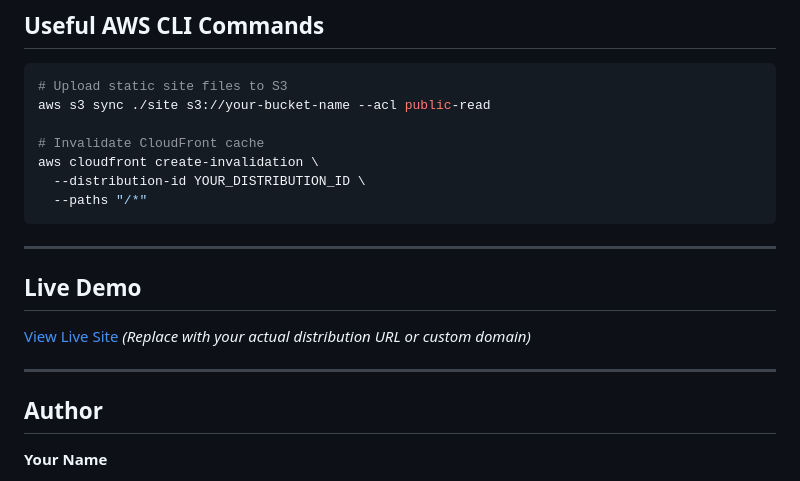
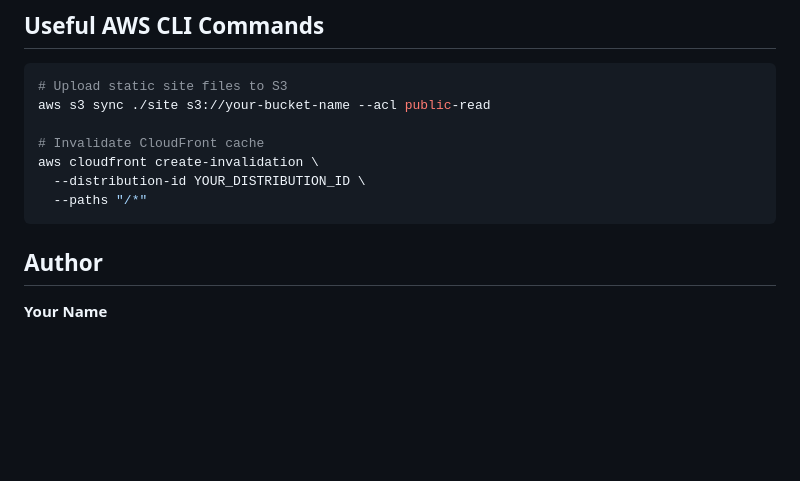
Before and after one commit to KaustavDey357/aws-static-hosting, a Markdown page: README.md, the part around the change. Rendered like a GitHub page; blank space fills up the shorter version.

````diff
--- a/README.md
+++ b/README.md
@@ -119,15 +119,6 @@ aws cloudfront create-invalidation \
   --paths "/*"
 ```
 
----
-
-## Live Demo
-
-[View Live Site](https://your-cloudfront-id.cloudfront.net)
-*(Replace with your actual distribution URL or custom domain)*
-
----
-
 ## Author
 
 **Your Name**
````
